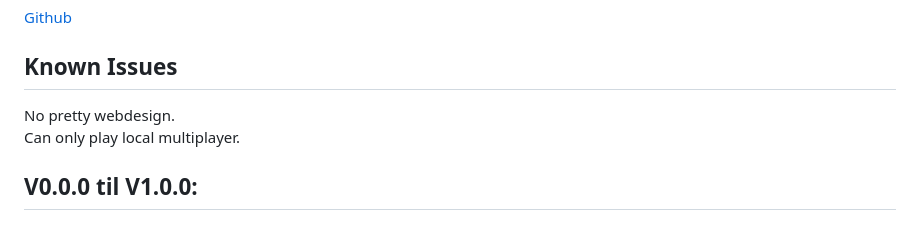
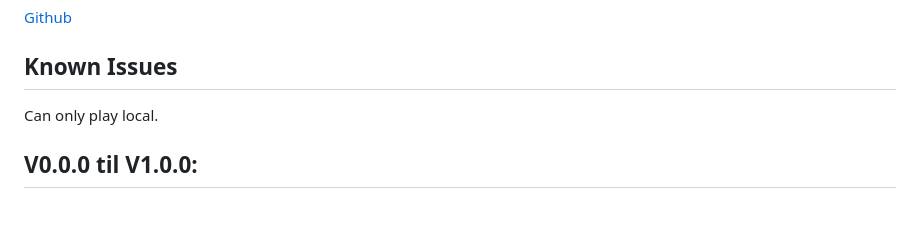
Before and after one commit to SynxEU/JS-BlackJack, a Markdown page: README.md, the part around the change. Drawn GitHub-style.

```diff
--- a/README.md
+++ b/README.md
@@ -32,8 +32,7 @@ If you're the closes to 21 or hits 21 you will win (aslong as it isn't over 21).
 [Github](https://github.com/SynxEU/JS-BlackJack/commits/main/)
 
 ## Known Issues
-No pretty webdesign. \
-Can only play local multiplayer.
+Can only play local.
 
 
 ## V0.0.0 til V1.0.0:
```
